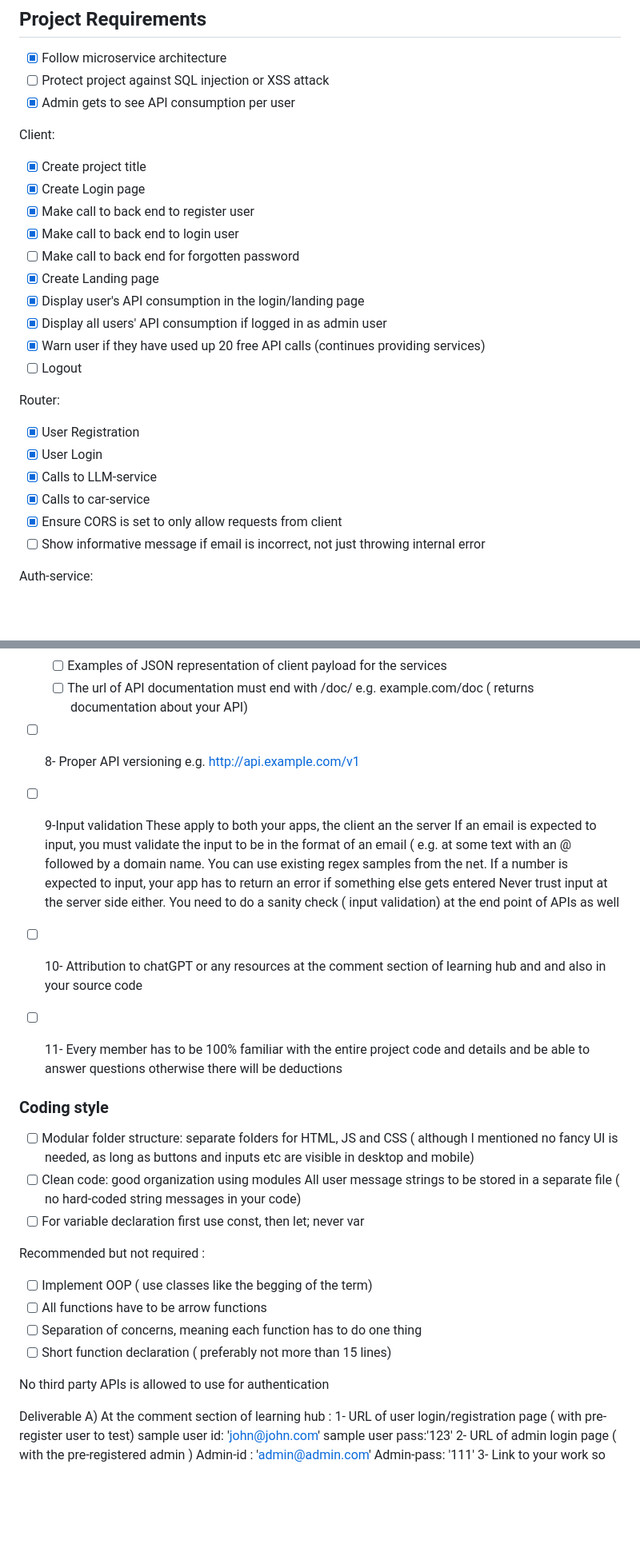
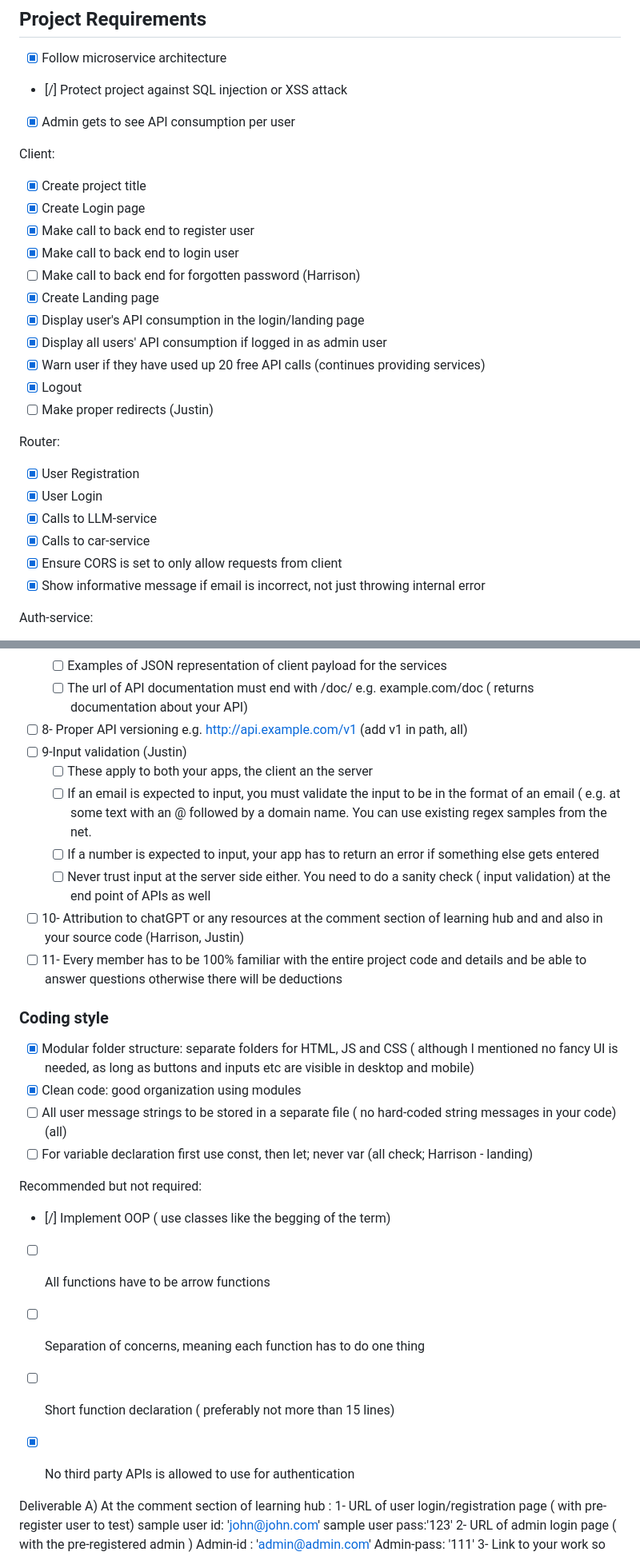
Before and after one commit to katelylynn/bcit4537-termproject, a Markdown page: README.md, 2 parts joined by grey strips. Shown at 80% size. Rendered like a GitHub page; blank space fills up the shorter version.

```diff
--- a/README.md
+++ b/README.md
@@ -3,7 +3,7 @@
 ## Project Requirements
 
 - [X] Follow microservice architecture
-- [ ] Protect project against SQL injection or XSS attack
+- [/] Protect project against SQL injection or XSS attack
 - [X] Admin gets to see API consumption per user
 
 Client:
@@ -11,12 +11,13 @@ Client:
 - [X] Create Login page
 - [X] Make call to back end to register user
 - [X] Make call to back end to login user
-- [ ] Make call to back end for forgotten password
+- [ ] Make call to back end for forgotten password (Harrison)
 - [X] Create Landing page
 - [X] Display user's API consumption in the login/landing page
 - [X] Display all users' API consumption if logged in as admin user
 - [X] Warn user if they have used up 20 free API calls (continues providing services)
-- [ ] Logout
+- [X] Logout
+- [ ] Make proper redirects (Justin)
 
 Router:
 - [X] User Registration
@@ -24,7 +25,7 @@ Router:
 - [X] Calls to LLM-service
 - [X] Calls to car-service
 - [X] Ensure CORS is set to only allow requests from client
-- [ ] Show informative message if email is incorrect, not just throwing internal error
+- [X] Show informative message if email is incorrect, not just throwing internal error
 
 Auth-service:
 - [X] Use httpOnly cookie and/or JWT for auth
@@ -123,29 +132,29 @@ Each column has to have only one purpose, e.g. for the language table of your la
     - [ ] Examples of JSON representation of client payload for the services
     - [ ] The url of API documentation must end with /doc/ e.g. example.com/doc ( returns documentation about your API)
 
-- [ ] 8- Proper API versioning e.g. http://api.example.com/v1
-- [ ] 9-Input validation
-    These apply to both your apps, the client an the server
-    If an email is expected to input, you must validate the input to be in the format of an email ( e.g. at some text with an @ followed by a domain name. You can use existing regex samples from the net.
-    If a number is expected to input, your app has to return an error if something else gets entered
-    Never trust input at the server side either. You need to do a sanity check ( input validation) at the end point of APIs as well
+- [ ] 8- Proper API versioning e.g. http://api.example.com/v1 (add v1 in path, all)
+- [ ] 9-Input validation    (Justin)
+    - [ ] These apply to both your apps, the client an the server
+    - [ ] If an email is expected to input, you must validate the input to be in the format of an email ( e.g. at some text with an @ followed by a domain name. You can use existing regex samples from the net.
+    - [ ] If a number is expected to input, your app has to return an error if something else gets entered
+    - [ ] Never trust input at the server side either. You need to do a sanity check ( input validation) at the end point of APIs as well
 
-- [ ] 10- Attribution to chatGPT or any resources at the comment section of learning hub and and also in your source code
+- [ ] 10- Attribution to chatGPT or any resources at the comment section of learning hub and and also in your source code (Harrison, Justin)
 - [ ] 11- Every member has to be 100% familiar with the entire project code and details and be able to answer questions otherwise there will be deductions
 
 ### Coding style
-- [ ] Modular folder structure: separate folders for HTML, JS and CSS ( although I mentioned no fancy UI is needed, as long as buttons and inputs etc are visible in desktop and mobile)
-- [ ] Clean code: good organization using modules
-All user message strings to be stored  in a separate file ( no hard-coded string messages in your code)
-- [ ] For variable declaration first use const, then let; never var
+- [X] Modular folder structure: separate folders for HTML, JS and CSS ( although I mentioned no fancy UI is needed, as long as buttons and inputs etc are visible in desktop and mobile)
+- [X] Clean code: good organization using modules
+- [ ] All user message strings to be stored in a separate file ( no hard-coded string messages in your code) (all)
+- [ ] For variable declaration first use const, then let; never var (all check; Harrison - landing)
 
-Recommended but not required :
-- [ ] Implement OOP  ( use classes like the begging of the term)
+Recommended but not required:
+- [/] Implement OOP  ( use classes like the begging of the term)
 - [ ] All functions have to be arrow functions
 - [ ] Separation of concerns, meaning each function has to do one thing
 - [ ] Short function declaration ( preferably not more than 15 lines)
 
-No third party APIs is allowed to use for authentication
+- [X] No third party APIs is allowed to use for authentication
 
 
 Deliverable
```
Also changed, not shown: other parts of README.md (+55 -47 lines).
